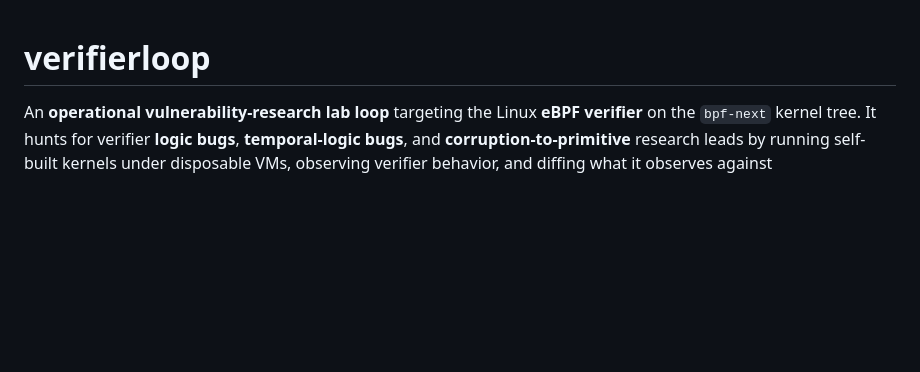
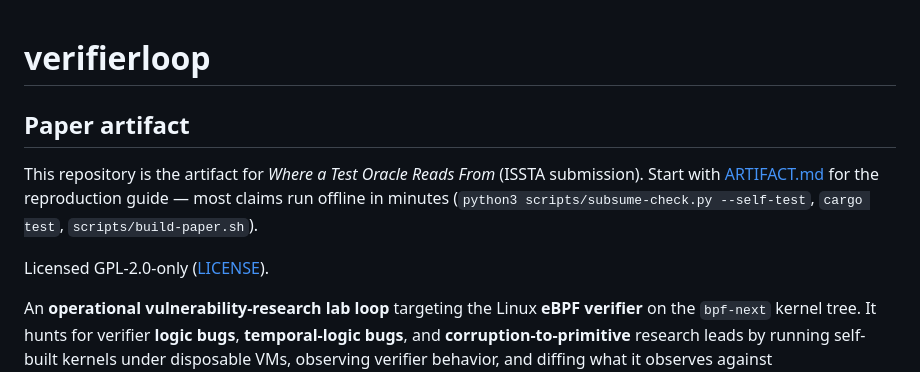
Before and after one commit to xgfhh0x11/verifierloop, a Markdown page: README.md, the part around the change. GitHub-like rendering; blank space fills up the shorter version.

```diff
--- a/README.md
+++ b/README.md
@@ -1,4 +1,11 @@
 # verifierloop
+
+## Paper artifact
+
+This repository is the artifact for *Where a Test Oracle Reads From* (ISSTA submission). Start with [ARTIFACT.md](ARTIFACT.md) for the reproduction guide — most claims run offline in minutes (`python3 scripts/subsume-check.py --self-test`, `cargo test`, `scripts/build-paper.sh`).
+
+Licensed GPL-2.0-only ([LICENSE](LICENSE)).
+
 
 An **operational vulnerability-research lab loop** targeting the Linux **eBPF
 verifier** on the `bpf-next` kernel tree. It hunts for verifier **logic bugs**,
```
Also changed, not shown: ARTIFACT.md (added, +88 -0 lines).
